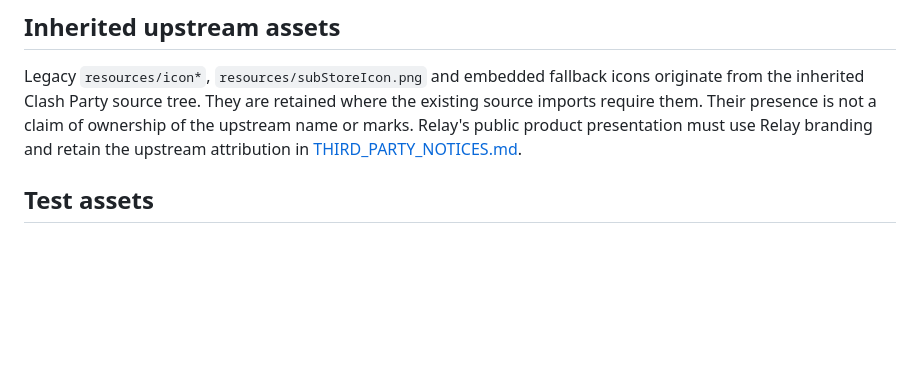
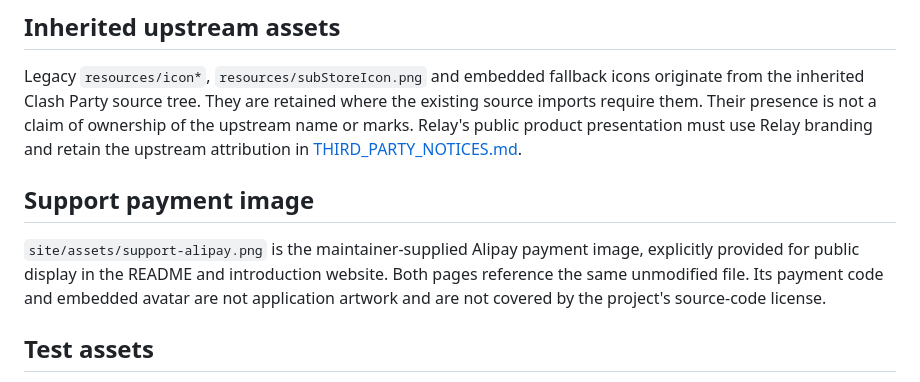
Before and after one commit to haiyangdeng/Relay, a Markdown page: docs/ASSETS.md, the part around the change. Rendered like a GitHub page; blank space fills up the shorter version.

```diff
--- a/docs/ASSETS.md
+++ b/docs/ASSETS.md
@@ -20,6 +20,10 @@ Affected application assets:
 ## Inherited upstream assets
 
 Legacy `resources/icon*`, `resources/subStoreIcon.png` and embedded fallback icons originate from the inherited Clash Party source tree. They are retained where the existing source imports require them. Their presence is not a claim of ownership of the upstream name or marks. Relay's public product presentation must use Relay branding and retain the upstream attribution in [THIRD_PARTY_NOTICES.md](THIRD_PARTY_NOTICES.md).
+
+## Support payment image
+
+`site/assets/support-alipay.png` is the maintainer-supplied Alipay payment image, explicitly provided for public display in the README and introduction website. Both pages reference the same unmodified file. Its payment code and embedded avatar are not application artwork and are not covered by the project's source-code license.
 
 ## Test assets
 
```
Also changed, not shown: README.md (+9 -1 lines), site/assets/support-alipay.png (added), 2 other files.
